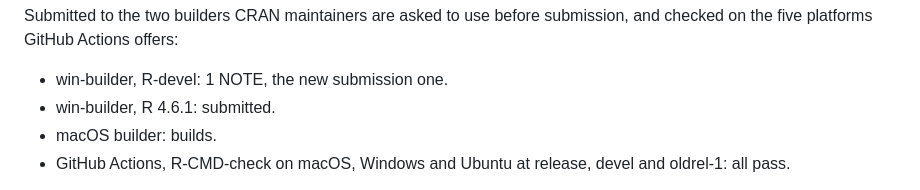
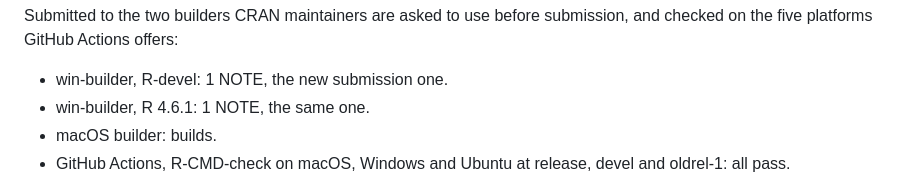
Before and after one commit to t-momozaki/DRBayes, a Markdown page: cran-comments.md, the part around the change. GitHub-like rendering.

Commit message:
Record the R-release result
Both win-builder flavours now report the single new-submission NOTE.

```diff
--- a/cran-comments.md
+++ b/cran-comments.md
@@ -31,7 +31,7 @@ Submitted to the two builders CRAN maintainers are asked to use before
 submission, and checked on the five platforms GitHub Actions offers:
 
 * win-builder, R-devel: 1 NOTE, the new submission one.
-* win-builder, R 4.6.1: submitted.
+* win-builder, R 4.6.1: 1 NOTE, the same one.
 * macOS builder: builds.
 * GitHub Actions, R-CMD-check on macOS, Windows and Ubuntu at release, devel
   and oldrel-1: all pass.
```
